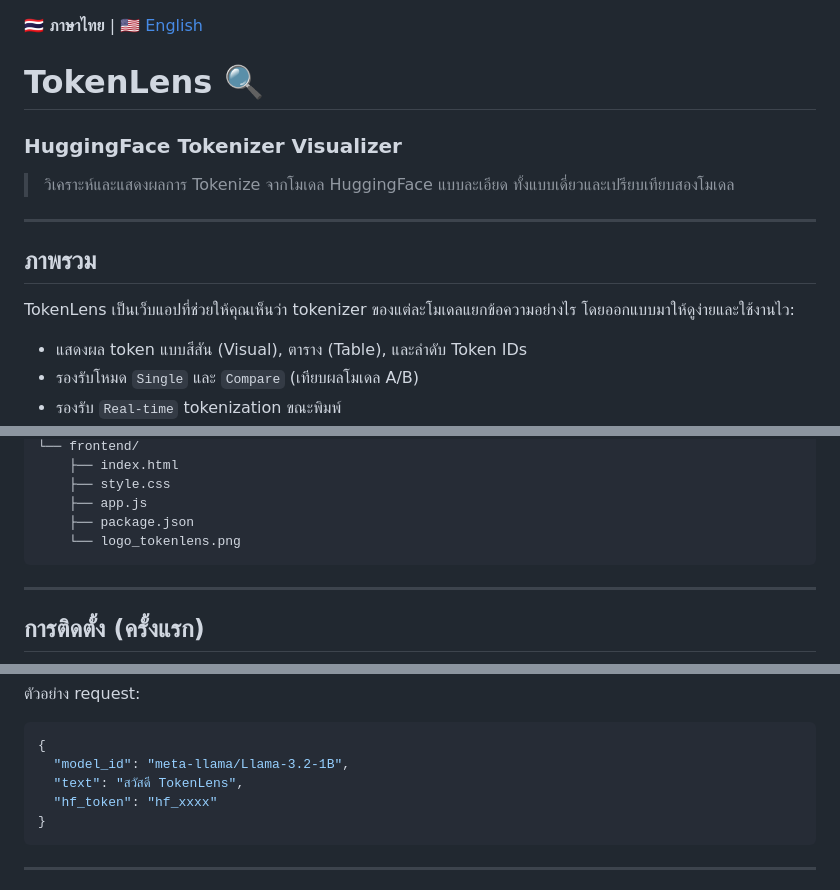
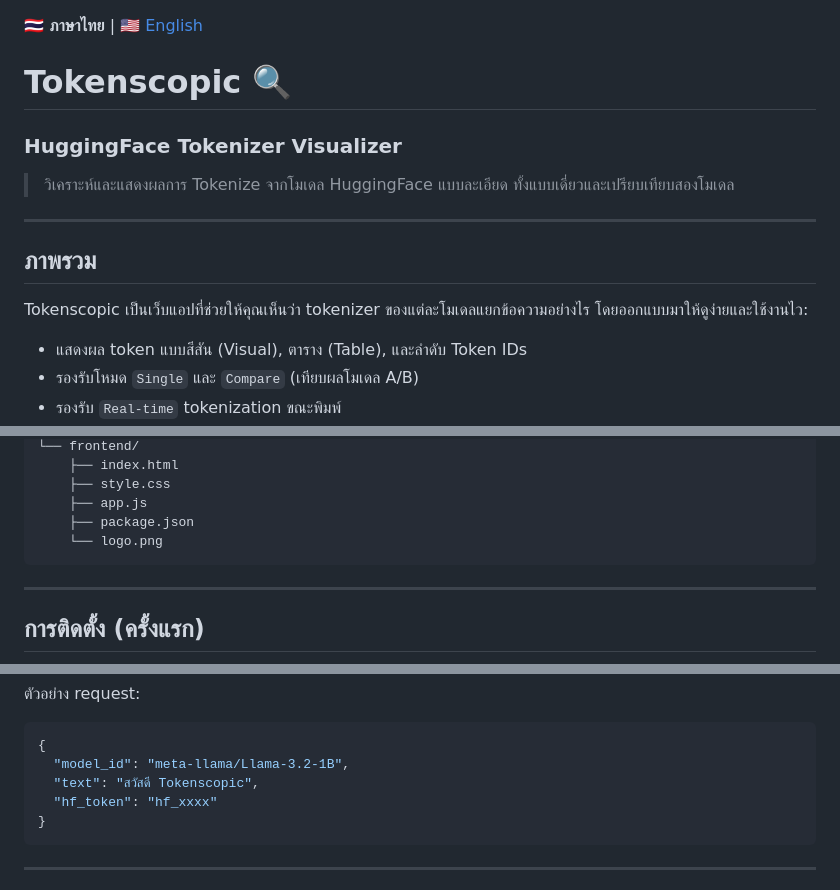
Before and after one commit to PerasutRu/Tokenscopic, a Markdown page: README.md, 3 parts joined by grey strips. Drawn GitHub-style.

Commit message:
Rename TokenLens to Tokenscopic in README

````diff
--- a/README.md
+++ b/README.md
@@ -1,6 +1,6 @@
 **🇹🇭 ภาษาไทย** | [🇺🇸 English](README_en.md)
 
-# TokenLens 🔍
+# Tokenscopic 🔍
 
 ### HuggingFace Tokenizer Visualizer
 
@@ -10,7 +10,7 @@
 
 ## ภาพรวม
 
-TokenLens เป็นเว็บแอปที่ช่วยให้คุณเห็นว่า tokenizer ของแต่ละโมเดลแยกข้อความอย่างไร โดยออกแบบมาให้ดูง่ายและใช้งานไว:
+Tokenscopic เป็นเว็บแอปที่ช่วยให้คุณเห็นว่า tokenizer ของแต่ละโมเดลแยกข้อความอย่างไร โดยออกแบบมาให้ดูง่ายและใช้งานไว:
 
 - แสดงผล token แบบสีสัน (Visual), ตาราง (Table), และลำดับ Token IDs
 - รองรับโหมด `Single` และ `Compare` (เทียบผลโมเดล A/B)
@@ -81,7 +81,7 @@ Tokenizer_is_all_you_need/
     ├── style.css
     ├── app.js
     ├── package.json
-    └── logo_tokenlens.png
+    └── logo.png
 ```
 
 ---
@@ -329,7 +329,7 @@ Compose ตั้งชื่อจากชื่อโฟลเดอร์โ
 ```json
 {
   "model_id": "meta-llama/Llama-3.2-1B",
-  "text": "สวัสดี TokenLens",
+  "text": "สวัสดี Tokenscopic",
   "hf_token": "hf_xxxx"
 }
 ```
````
